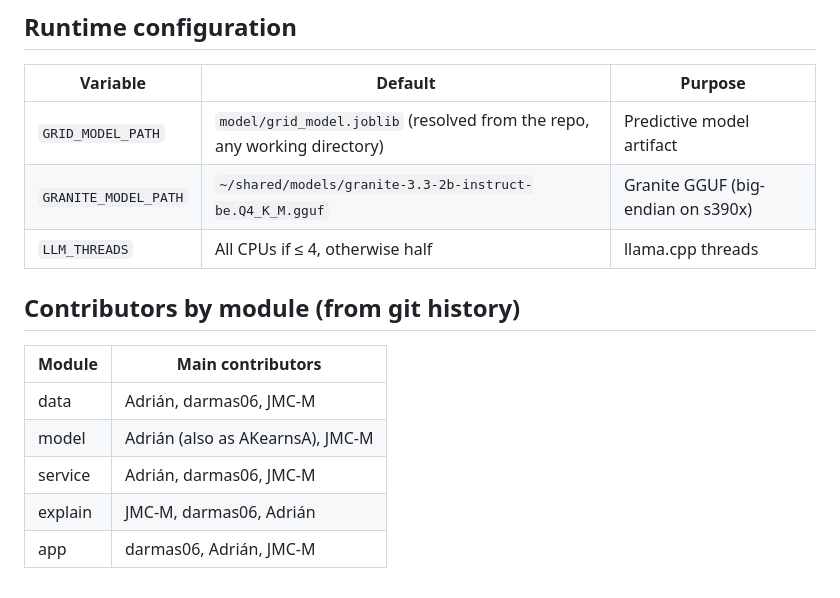
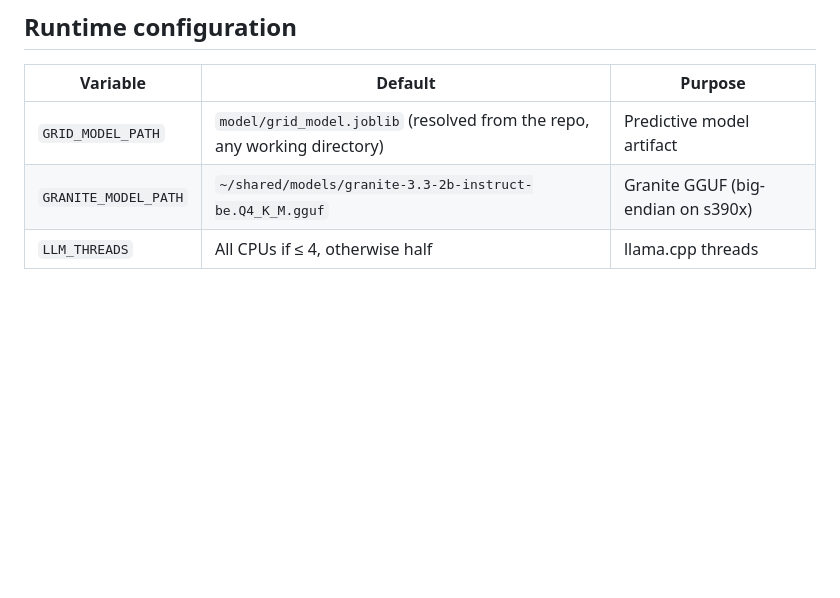
Before and after one commit to AKearnsA/OsosMaduros_IBMZ-Datathon2026, a Markdown page: ARCHITECTURE.md, the part around the change. GitHub-like rendering; blank space fills up the shorter version.

Commit message:
Remove contributors by module section
Removed contributors section from architecture documentation.

```diff
--- a/ARCHITECTURE.md
+++ b/ARCHITECTURE.md
@@ -114,12 +114,3 @@ Output:
 | `GRID_MODEL_PATH` | `model/grid_model.joblib` (resolved from the repo, any working directory) | Predictive model artifact |
 | `GRANITE_MODEL_PATH` | `~/shared/models/granite-3.3-2b-instruct-be.Q4_K_M.gguf` | Granite GGUF (big-endian on s390x) |
 | `LLM_THREADS` | All CPUs if ≤ 4, otherwise half | llama.cpp threads |
-
-## Contributors by module (from git history)
-| Module | Main contributors |
-|---|---|
-| data | Adrián, darmas06, JMC-M |
-| model | Adrián (also as AKearnsA), JMC-M |
-| service | Adrián, darmas06, JMC-M |
-| explain | JMC-M, darmas06, Adrián |
-| app | darmas06, Adrián, JMC-M |
```
